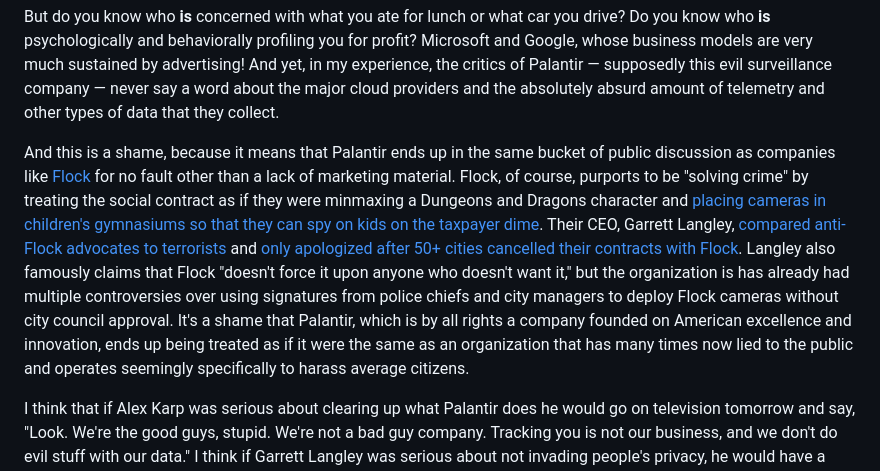
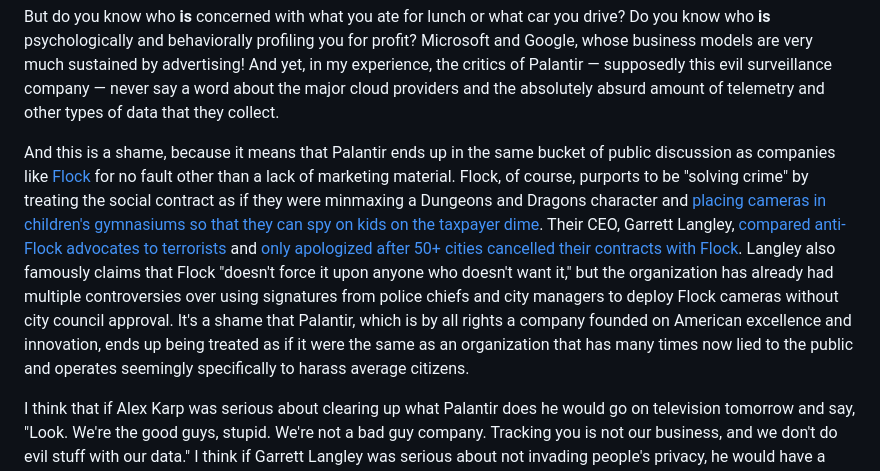
Before and after one commit to Gateway-Corporate-Solutions/gatewaycorporate.org, a Markdown page: content/blog/were-the-good-guys.md, the part around the change. GitHub-like rendering.

Commit message:
Minor typo

```diff
--- a/content/blog/were-the-good-guys.md
+++ b/content/blog/were-the-good-guys.md
@@ -17,7 +17,7 @@ All of this is to say that what Palantir does, although obscure, is not exactly
 
 But do you know who **is** concerned with what you ate for lunch or what car you drive? Do you know who **is** psychologically and behaviorally profiling you for profit? Microsoft and Google, whose business models are very much sustained by advertising! And yet, in my experience, the critics of Palantir — supposedly this evil surveillance company — never say a word about the major cloud providers and the absolutely absurd amount of telemetry and other types of data that they collect.
 
-And this is a shame, because it means that Palantir ends up in the same bucket of public discussion as companies like [Flock](https://flocksafety.com) for no fault other than a lack of marketing material. Flock, of course, purports to be "solving crime" by treating the social contract as if they were minmaxing a Dungeons and Dragons character and [placing cameras in children's gymnasiums so that they can spy on kids on the taxpayer dime](https://www.404media.co/city-learns-flock-accessed-cameras-in-childrens-gymnastics-room-as-a-sales-pitch-demo-renews-contract-anyway/). Their CEO, Garrett Langley, [compared anti-Flock advocates to terrorists](https://www.youtube.com/watch?v=l-kZGrDz7PU) and [only apologized after 50+ cities cancelled their contracts with Flock](https://x.com/glangley/status/2078253625743118705). Langley also famously claims that Flock "doesn't force it upon anyone who doesn't want it," but the organization is has already had multiple controversies over using signatures from police chiefs and city managers to deploy Flock cameras without city council approval. It's a shame that Palantir, which is by all rights a company founded on American excellence and innovation, ends up being treated as if it were the same as an organization that has many times now lied to the public and operates seemingly specifically to harass average citizens.
+And this is a shame, because it means that Palantir ends up in the same bucket of public discussion as companies like [Flock](https://flocksafety.com) for no fault other than a lack of marketing material. Flock, of course, purports to be "solving crime" by treating the social contract as if they were minmaxing a Dungeons and Dragons character and [placing cameras in children's gymnasiums so that they can spy on kids on the taxpayer dime](https://www.404media.co/city-learns-flock-accessed-cameras-in-childrens-gymnastics-room-as-a-sales-pitch-demo-renews-contract-anyway/). Their CEO, Garrett Langley, [compared anti-Flock advocates to terrorists](https://www.youtube.com/watch?v=l-kZGrDz7PU) and [only apologized after 50+ cities cancelled their contracts with Flock](https://x.com/glangley/status/2078253625743118705). Langley also famously claims that Flock "doesn't force it upon anyone who doesn't want it," but the organization has already had multiple controversies over using signatures from police chiefs and city managers to deploy Flock cameras without city council approval. It's a shame that Palantir, which is by all rights a company founded on American excellence and innovation, ends up being treated as if it were the same as an organization that has many times now lied to the public and operates seemingly specifically to harass average citizens.
 
 I think that if Alex Karp was serious about clearing up what Palantir does he would go on television tomorrow and say, "Look. We're the good guys, stupid. We're not a bad guy company. Tracking you is not our business, and we don't do evil stuff with our data." I think if Garrett Langley was serious about not invading people's privacy, he would have a change of heart and immediately shut down his business. In both cases, it seems apparent that neither of these things are going to happen. Palantir will continue being intentionally vague about their business model, and Flock is perfectly happy to continue implementing authoritarian mass surveillance tech.
 
```
